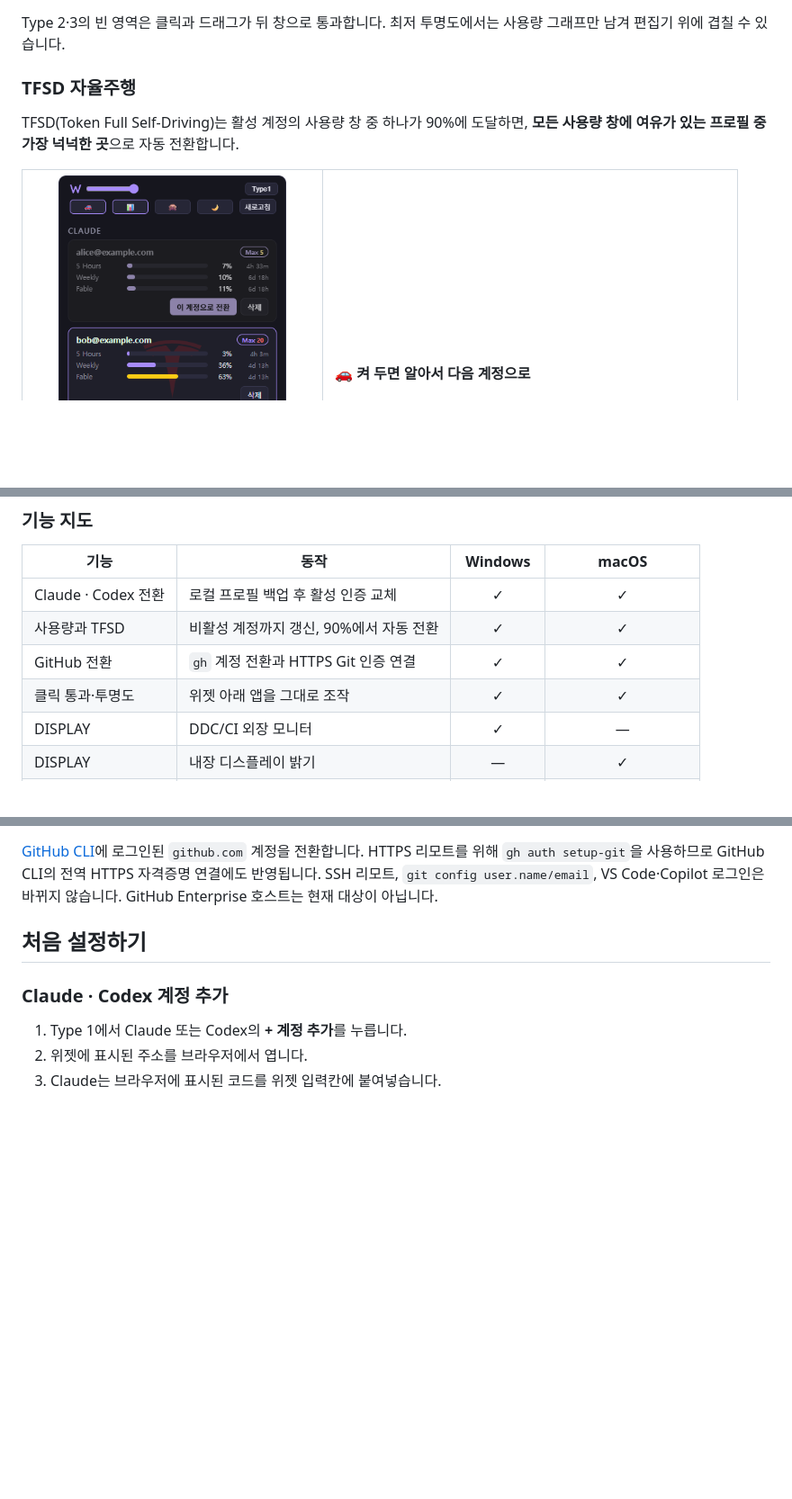
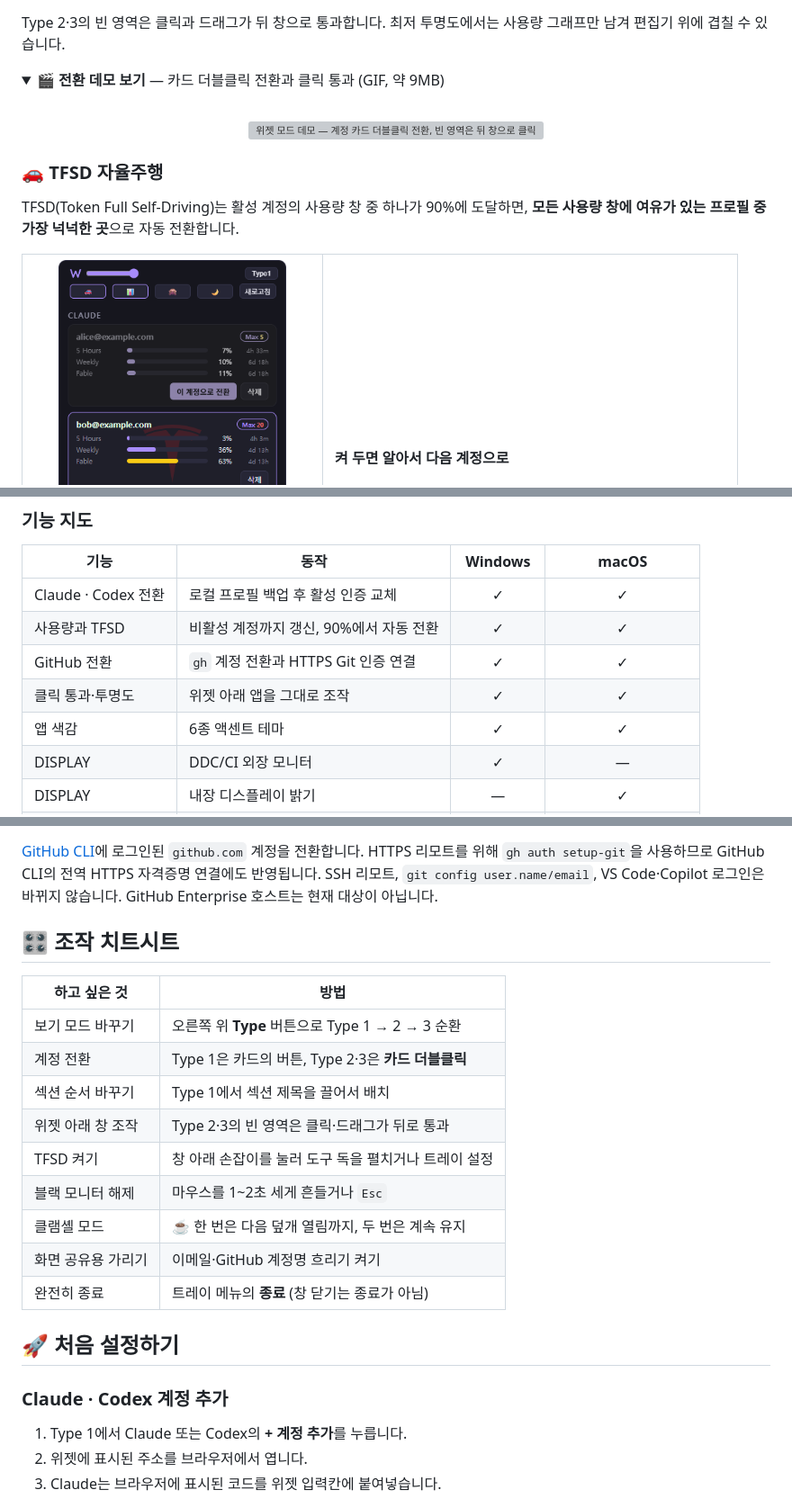
Before and after one commit to Youkamii/switcher, a Markdown page: README.md, 3 parts joined by grey strips. Shown at 90% size. Drawn GitHub-style; folded sections open; blank space fills up the shorter version; grey boxes are pictures that could not be loaded.

```diff
--- a/README.md
+++ b/README.md
@@ -119,7 +144,15 @@ Type 2의 리셋 시간은 좁은 폭에 맞춰 압축됩니다. 24시간 미만
 
 Type 2·3의 빈 영역은 클릭과 드래그가 뒤 창으로 통과합니다. 최저 투명도에서는 사용량 그래프만 남겨 편집기 위에 겹칠 수 있습니다.
 
-### TFSD 자율주행
+<details>
+<summary><strong>🎬 전환 데모 보기</strong> — 카드 더블클릭 전환과 클릭 통과 (GIF, 약 9MB)</summary>
+<br />
+<p align="center">
+  <img src="https://raw.githubusercontent.com/Youkamii/switcher/main/docs/demo.gif" width="420" alt="위젯 모드 데모 — 계정 카드 더블클릭 전환, 빈 영역은 뒤 창으로 클릭 통과" />
+</p>
+</details>
+
+### 🚗 TFSD 자율주행
 
 TFSD(Token Full Self-Driving)는 활성 계정의 사용량 창 중 하나가 90%에 도달하면, **모든 사용량 창에 여유가 있는 프로필 중 가장 넉넉한 곳**으로 자동 전환합니다.
 
@@ -129,7 +162,7 @@ TFSD(Token Full Self-Driving)는 활성 계정의 사용량 창 중 하나가 90
       <img src="https://raw.githubusercontent.com/Youkamii/switcher/main/docs/tfsd.png" width="340" alt="TFSD가 켜져 활성 카드에 T 워터마크가 표시된 화면" />
     </td>
     <td width="58%" valign="middle">
-      <strong>🚗 켜 두면 알아서 다음 계정으로</strong><br /><br />
+      <strong>켜 두면 알아서 다음 계정으로</strong><br /><br />
       · 창 아래 도구 독(손잡이를 눌러 펼침) 또는 트레이 설정에서 켜기<br />
       · 활성 카드의 T 워터마크로 상태 확인<br />
       · 90%를 넘긴 창들이 모두 30분 안에 리셋되면 전환하지 않고 대기<br />
@@ -171,6 +217,7 @@ TFSD(Token Full Self-Driving)는 활성 계정의 사용량 창 중 하나가 90
 | 사용량과 TFSD | 비활성 계정까지 갱신, 90%에서 자동 전환 | ✓ | ✓ |
 | GitHub 전환 | `gh` 계정 전환과 HTTPS Git 인증 연결 | ✓ | ✓ |
 | 클릭 통과·투명도 | 위젯 아래 앱을 그대로 조작 | ✓ | ✓ |
+| 앱 색감 | 6종 액센트 테마 | ✓ | ✓ |
 | DISPLAY | DDC/CI 외장 모니터 | ✓ | — |
 | DISPLAY | 내장 디스플레이 밝기 | — | ✓ |
 | 블랙 모니터 | 오버레이, 흔들기·`Esc` 해제 | 모든 모니터 | 전체 화면 Space 제외 |
@@ -192,7 +239,21 @@ TFSD(Token Full Self-Driving)는 활성 계정의 사용량 창 중 하나가 90
 
 [GitHub CLI](https://cli.github.com)에 로그인된 `github.com` 계정을 전환합니다. HTTPS 리모트를 위해 `gh auth setup-git`을 사용하므로 GitHub CLI의 전역 HTTPS 자격증명 연결에도 반영됩니다. SSH 리모트, `git config user.name/email`, VS Code·Copilot 로그인은 바뀌지 않습니다. GitHub Enterprise 호스트는 현재 대상이 아닙니다.
 
-## 처음 설정하기
+## 🎛️ 조작 치트시트
+
+| 하고 싶은 것 | 방법 |
+| --- | --- |
+| 보기 모드 바꾸기 | 오른쪽 위 **Type** 버튼으로 Type 1 → 2 → 3 순환 |
+| 계정 전환 | Type 1은 카드의 버튼, Type 2·3은 **카드 더블클릭** |
+| 섹션 순서 바꾸기 | Type 1에서 섹션 제목을 끌어서 배치 |
+| 위젯 아래 창 조작 | Type 2·3의 빈 영역은 클릭·드래그가 뒤로 통과 |
+| TFSD 켜기 | 창 아래 손잡이를 눌러 도구 독을 펼치거나 트레이 설정 |
+| 블랙 모니터 해제 | 마우스를 1~2초 세게 흔들거나 `Esc` |
+| 클램셸 모드 | ☕ 한 번은 다음 덮개 열림까지, 두 번은 계속 유지 |
+| 화면 공유용 가리기 | 이메일·GitHub 계정명 흐리기 켜기 |
+| 완전히 종료 | 트레이 메뉴의 **종료** (창 닫기는 종료가 아님) |
+
+## 🚀 처음 설정하기
 
 ### Claude · Codex 계정 추가
 
```
Also changed, not shown: other parts of README.md (+83 -38 lines).
